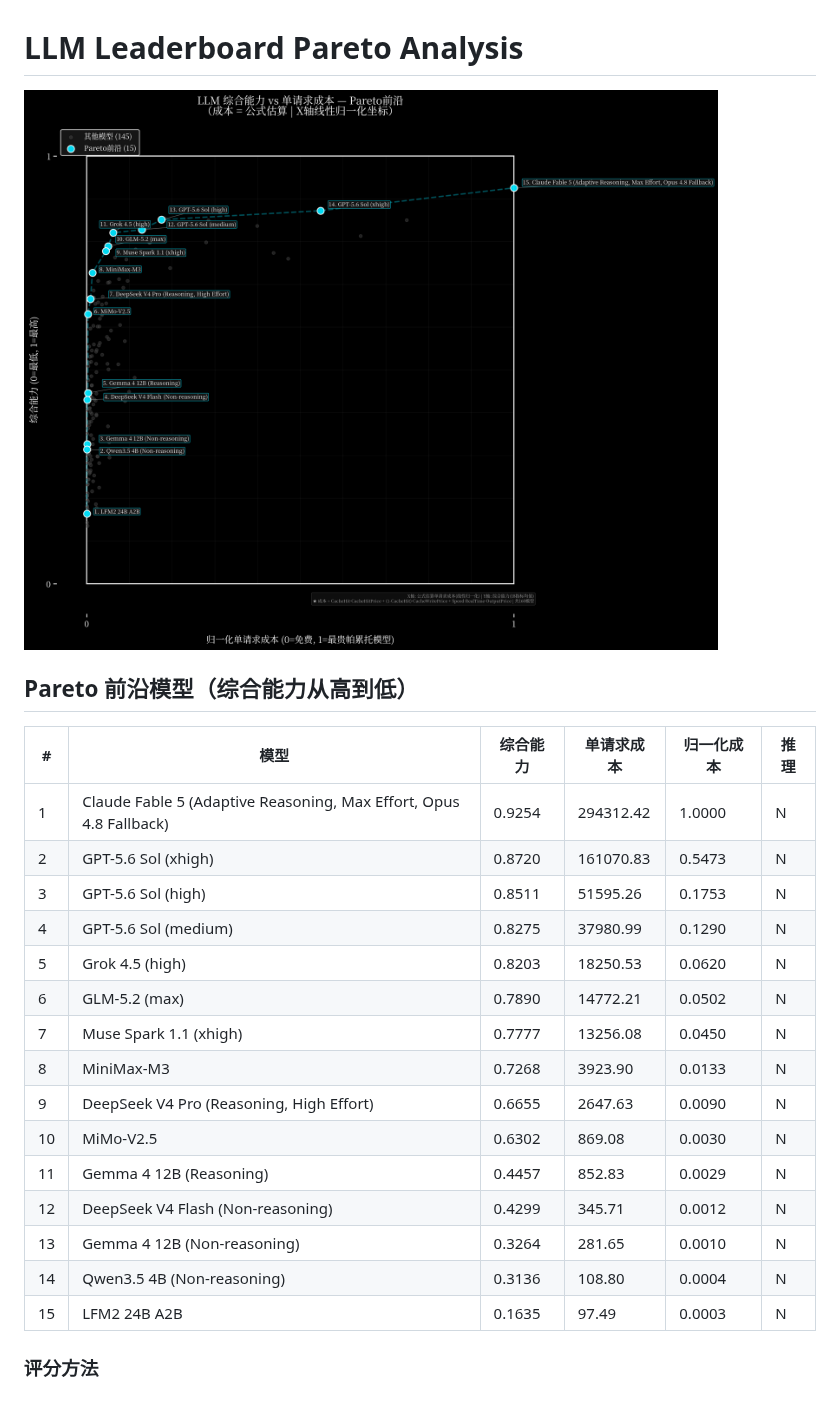
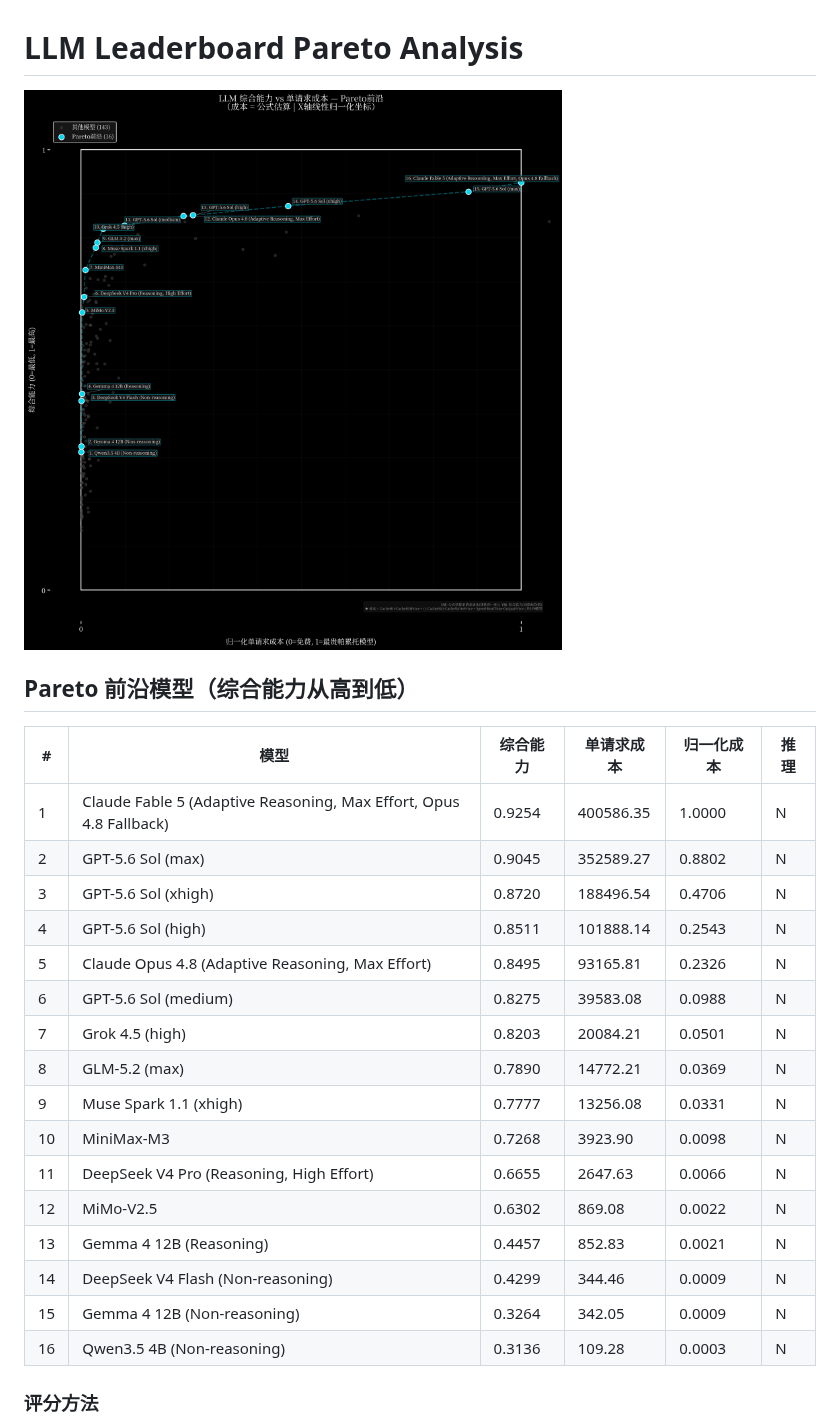
Before and after one commit to Elaman0117/Generic-LLM-Leaderboard, a Markdown page: README.md, the part around the change. Drawn GitHub-style; pictures changed too: output/pareto_analysis.png.

Commit message:
🔄 Update leaderboard analysis 2026-07-13

```diff
--- a/README.md
+++ b/README.md
@@ -6,21 +6,22 @@
 
 | # | 模型 | 综合能力 | 单请求成本 | 归一化成本 | 推理 |
 |---|------|---------|-----------|-----------|------|
-| 1 | Claude Fable 5 (Adaptive Reasoning, Max Effort, Opus 4.8 Fallback) | 0.9254 | 294312.42 | 1.0000 | N |
-| 2 | GPT-5.6 Sol (xhigh) | 0.8720 | 161070.83 | 0.5473 | N |
-| 3 | GPT-5.6 Sol (high) | 0.8511 | 51595.26 | 0.1753 | N |
-| 4 | GPT-5.6 Sol (medium) | 0.8275 | 37980.99 | 0.1290 | N |
-| 5 | Grok 4.5 (high) | 0.8203 | 18250.53 | 0.0620 | N |
-| 6 | GLM-5.2 (max) | 0.7890 | 14772.21 | 0.0502 | N |
-| 7 | Muse Spark 1.1 (xhigh) | 0.7777 | 13256.08 | 0.0450 | N |
-| 8 | MiniMax-M3 | 0.7268 | 3923.90 | 0.0133 | N |
-| 9 | DeepSeek V4 Pro (Reasoning, High Effort) | 0.6655 | 2647.63 | 0.0090 | N |
-| 10 | MiMo-V2.5 | 0.6302 | 869.08 | 0.0030 | N |
-| 11 | Gemma 4 12B (Reasoning) | 0.4457 | 852.83 | 0.0029 | N |
-| 12 | DeepSeek V4 Flash (Non-reasoning) | 0.4299 | 345.71 | 0.0012 | N |
-| 13 | Gemma 4 12B (Non-reasoning) | 0.3264 | 281.65 | 0.0010 | N |
-| 14 | Qwen3.5 4B (Non-reasoning) | 0.3136 | 108.80 | 0.0004 | N |
-| 15 | LFM2 24B A2B | 0.1635 | 97.49 | 0.0003 | N |
+| 1 | Claude Fable 5 (Adaptive Reasoning, Max Effort, Opus 4.8 Fallback) | 0.9254 | 400586.35 | 1.0000 | N |
+| 2 | GPT-5.6 Sol (max) | 0.9045 | 352589.27 | 0.8802 | N |
+| 3 | GPT-5.6 Sol (xhigh) | 0.8720 | 188496.54 | 0.4706 | N |
+| 4 | GPT-5.6 Sol (high) | 0.8511 | 101888.14 | 0.2543 | N |
+| 5 | Claude Opus 4.8 (Adaptive Reasoning, Max Effort) | 0.8495 | 93165.81 | 0.2326 | N |
+| 6 | GPT-5.6 Sol (medium) | 0.8275 | 39583.08 | 0.0988 | N |
+| 7 | Grok 4.5 (high) | 0.8203 | 20084.21 | 0.0501 | N |
+| 8 | GLM-5.2 (max) | 0.7890 | 14772.21 | 0.0369 | N |
+| 9 | Muse Spark 1.1 (xhigh) | 0.7777 | 13256.08 | 0.0331 | N |
+| 10 | MiniMax-M3 | 0.7268 | 3923.90 | 0.0098 | N |
+| 11 | DeepSeek V4 Pro (Reasoning, High Effort) | 0.6655 | 2647.63 | 0.0066 | N |
+| 12 | MiMo-V2.5 | 0.6302 | 869.08 | 0.0022 | N |
+| 13 | Gemma 4 12B (Reasoning) | 0.4457 | 852.83 | 0.0021 | N |
+| 14 | DeepSeek V4 Flash (Non-reasoning) | 0.4299 | 344.46 | 0.0009 | N |
+| 15 | Gemma 4 12B (Non-reasoning) | 0.3264 | 342.05 | 0.0009 | N |
+| 16 | Qwen3.5 4B (Non-reasoning) | 0.3136 | 109.28 | 0.0003 | N |
 
 ### 评分方法
 
```
Also changed, not shown: 2 other files.
